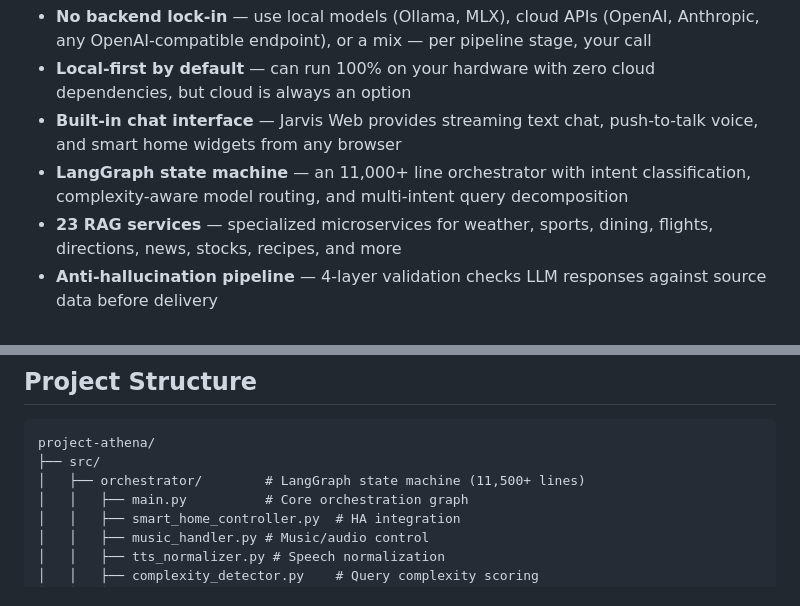
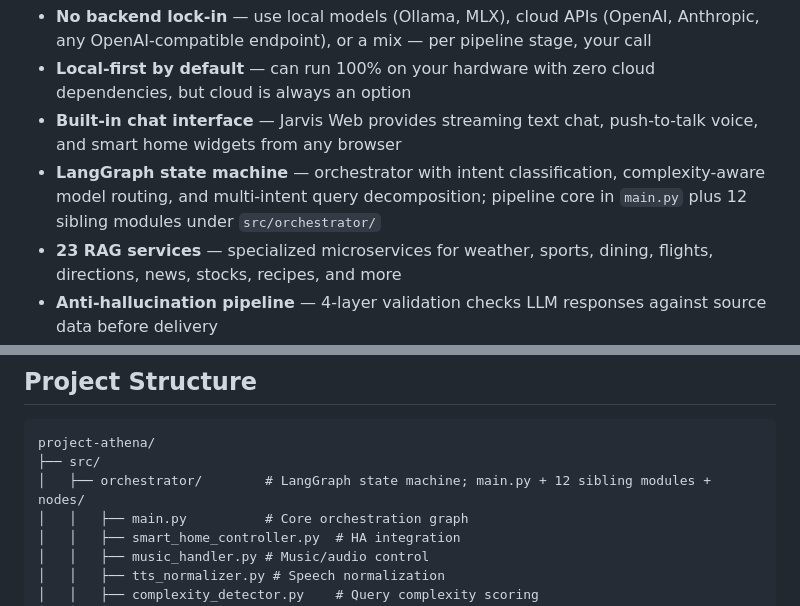
Before and after one commit to jstuart0/project-athena-oss, a Markdown page: README.md, 2 parts joined by grey strips. Drawn GitHub-style.

````diff
--- a/README.md
+++ b/README.md
@@ -10,7 +10,7 @@ Commercial AI assistants route your data through cloud servers, add latency, and
 - **No backend lock-in** — use local models (Ollama, MLX), cloud APIs (OpenAI, Anthropic, any OpenAI-compatible endpoint), or a mix — per pipeline stage, your call
 - **Local-first by default** — can run 100% on your hardware with zero cloud dependencies, but cloud is always an option
 - **Built-in chat interface** — Jarvis Web provides streaming text chat, push-to-talk voice, and smart home widgets from any browser
-- **LangGraph state machine** — an 11,000+ line orchestrator with intent classification, complexity-aware model routing, and multi-intent query decomposition
+- **LangGraph state machine** — orchestrator with intent classification, complexity-aware model routing, and multi-intent query decomposition; pipeline core in `main.py` plus 12 sibling modules under `src/orchestrator/`
 - **23 RAG services** — specialized microservices for weather, sports, dining, flights, directions, news, stocks, recipes, and more
 - **Anti-hallucination pipeline** — 4-layer validation checks LLM responses against source data before delivery
 - **Smart home control** — deep Home Assistant integration with 70+ command patterns for lights, locks, thermostats, and more
@@ -427,7 +427,7 @@ curl -X POST http://localhost:8001/query \
 ```
 project-athena/
 ├── src/
-│   ├── orchestrator/        # LangGraph state machine (11,500+ lines)
+│   ├── orchestrator/        # LangGraph state machine; main.py + 12 sibling modules + nodes/
 │   │   ├── main.py          # Core orchestration graph
 │   │   ├── smart_home_controller.py  # HA integration
 │   │   ├── music_handler.py # Music/audio control
````
Also changed, not shown: CHANGELOG.md (+42 -0 lines).
